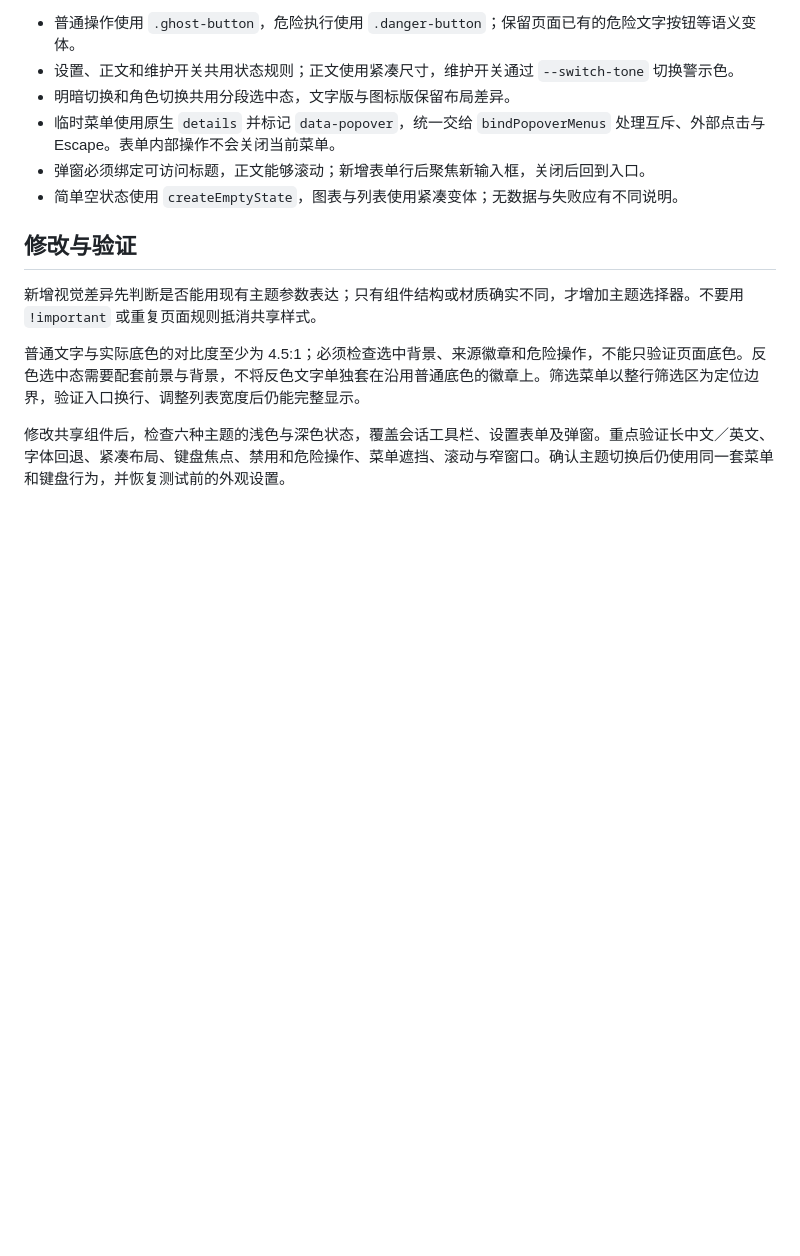
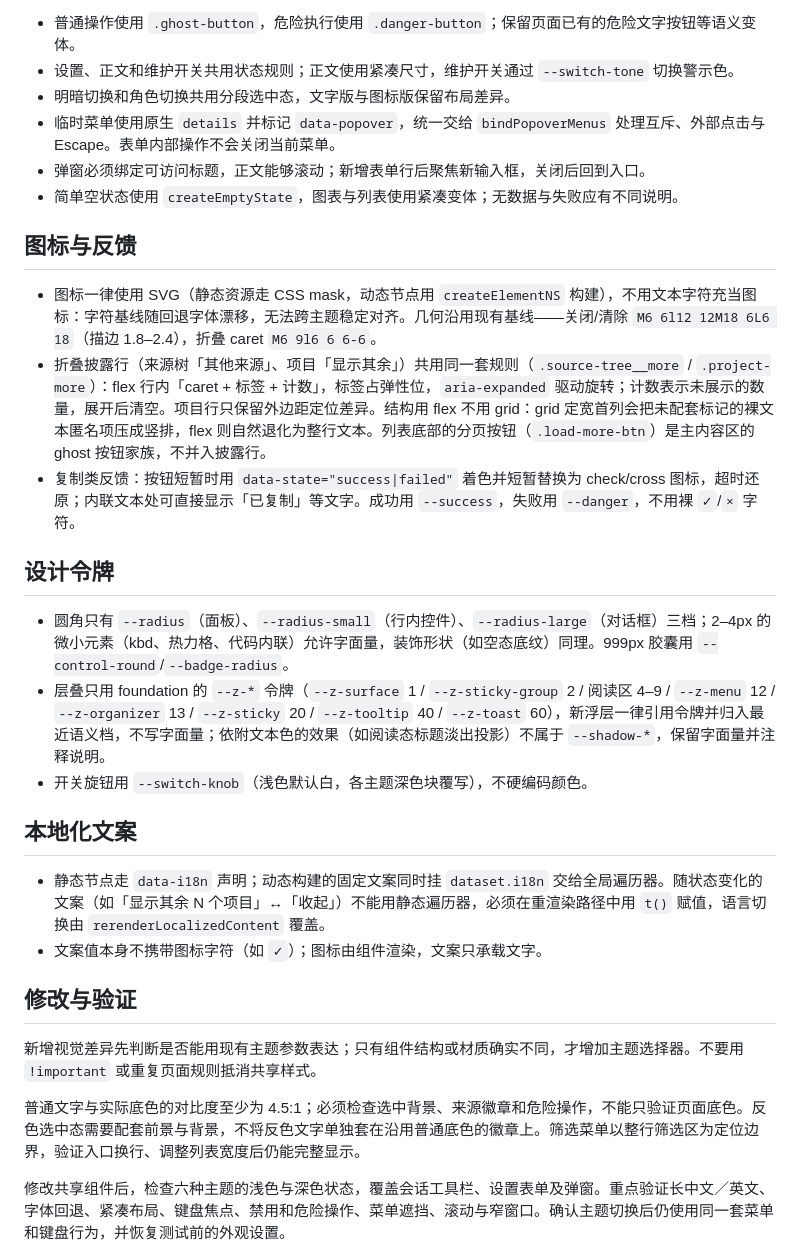
Before and after one commit to yuluod/AllSessions, a Markdown page: docs/ui-components.md, the part around the change. GitHub-like rendering; blank space fills up the shorter version.

Commit message:
docs(ui): 补充图标、设计令牌与本地化文案约定

```diff
--- a/docs/ui-components.md
+++ b/docs/ui-components.md
@@ -43,6 +43,23 @@
 - 弹窗必须绑定可访问标题，正文能够滚动；新增表单行后聚焦新输入框，关闭后回到入口。
 - 简单空状态使用 `createEmptyState`，图表与列表使用紧凑变体；无数据与失败应有不同说明。
 
+## 图标与反馈
+
+- 图标一律使用 SVG（静态资源走 CSS mask，动态节点用 `createElementNS` 构建），不用文本字符充当图标：字符基线随回退字体漂移，无法跨主题稳定对齐。几何沿用现有基线——关闭/清除 `M6 6l12 12M18 6L6 18`（描边 1.8–2.4），折叠 caret `M6 9l6 6 6-6`。
+- 折叠披露行（来源树「其他来源」、项目「显示其余」）共用同一套规则（`.source-tree__more` / `.project-more`）：flex 行内「caret + 标签 + 计数」，标签占弹性位，`aria-expanded` 驱动旋转；计数表示未展示的数量，展开后清空。项目行只保留外边距定位差异。结构用 flex 不用 grid：grid 定宽首列会把未配套标记的裸文本匿名项压成竖排，flex 则自然退化为整行文本。列表底部的分页按钮（`.load-more-btn`）是主内容区的 ghost 按钮家族，不并入披露行。
+- 复制类反馈：按钮短暂时用 `data-state="success|failed"` 着色并短暂替换为 check/cross 图标，超时还原；内联文本处可直接显示「已复制」等文字。成功用 `--success`，失败用 `--danger`，不用裸 `✓`/`×` 字符。
+
+## 设计令牌
+
+- 圆角只有 `--radius`（面板）、`--radius-small`（行内控件）、`--radius-large`（对话框）三档；2–4px 的微小元素（kbd、热力格、代码内联）允许字面量，装饰形状（如空态底纹）同理。999px 胶囊用 `--control-round`/`--badge-radius`。
+- 层叠只用 foundation 的 `--z-*` 令牌（`--z-surface` 1 / `--z-sticky-group` 2 / 阅读区 4–9 / `--z-menu` 12 / `--z-organizer` 13 / `--z-sticky` 20 / `--z-tooltip` 40 / `--z-toast` 60），新浮层一律引用令牌并归入最近语义档，不写字面量；依附文本色的效果（如阅读态标题淡出投影）不属于 `--shadow-*`，保留字面量并注释说明。
+- 开关旋钮用 `--switch-knob`（浅色默认白，各主题深色块覆写），不硬编码颜色。
+
+## 本地化文案
+
+- 静态节点走 `data-i18n` 声明；动态构建的固定文案同时挂 `dataset.i18n` 交给全局遍历器。随状态变化的文案（如「显示其余 N 个项目」↔「收起」）不能用静态遍历器，必须在重渲染路径中用 `t()` 赋值，语言切换由 `rerenderLocalizedContent` 覆盖。
+- 文案值本身不携带图标字符（如 `✓`）；图标由组件渲染，文案只承载文字。
+
 ## 修改与验证
 
 新增视觉差异先判断是否能用现有主题参数表达；只有组件结构或材质确实不同，才增加主题选择器。不要用 `!important` 或重复页面规则抵消共享样式。
```
